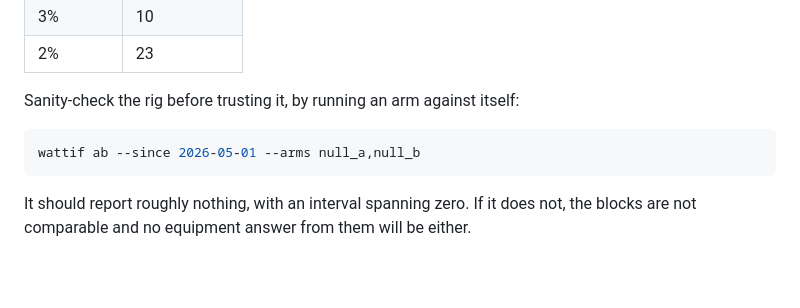
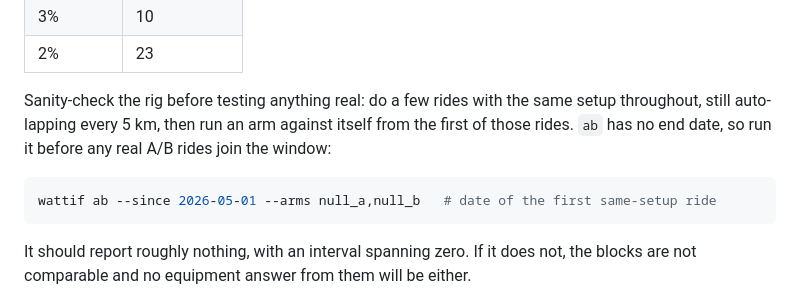
Before and after one commit to jakubwaller/wattif, a Markdown page: README.md, the part around the change. Rendered like a GitHub page; blank space fills up the shorter version.

Commit message:
README: run the null test on same-setup rides before any real A/B (#5)

````diff
--- a/README.md
+++ b/README.md
@@ -84,10 +84,12 @@ every beep, and change nothing else:
 | 3% | 10 |
 | 2% | 23 |
 
-Sanity-check the rig before trusting it, by running an arm against itself:
+Sanity-check the rig before testing anything real: do a few rides with the same setup
+throughout, still auto-lapping every 5 km, then run an arm against itself from the first of
+those rides. `ab` has no end date, so run it before any real A/B rides join the window:
 
 ```sh
-wattif ab --since 2026-05-01 --arms null_a,null_b
+wattif ab --since 2026-05-01 --arms null_a,null_b   # date of the first same-setup ride
 ```
 
 It should report roughly nothing, with an interval spanning zero. If it does not, the
````
